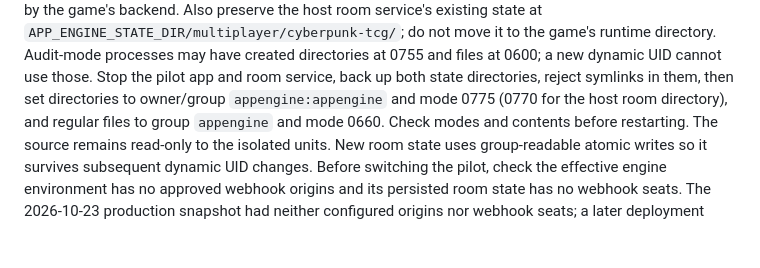
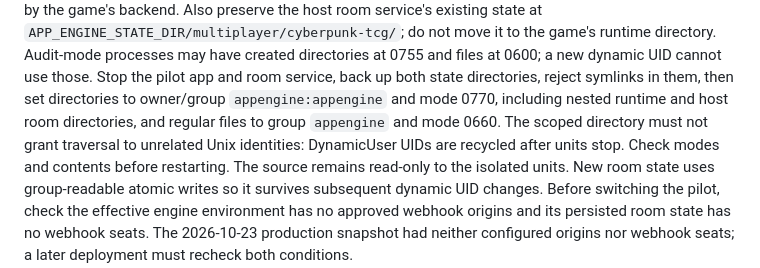
Before and after one commit to yongk802/app-engine, a Markdown page: docs/operations/isolated-runner.md, the part around the change. GitHub-like rendering; blank space fills up the shorter version.

Commit message:
Limit isolated runtime directories to owner and group

```diff
--- a/docs/operations/isolated-runner.md
+++ b/docs/operations/isolated-runner.md
@@ -74,8 +74,10 @@ the game's runtime directory. Audit-mode processes may have created
 directories at 0755 and files at 0600; a new dynamic UID cannot use those.
 Stop the pilot app and room service, back up both state directories, reject
 symlinks in them, then set directories to owner/group `appengine:appengine`
-and mode 0775 (0770 for the host room directory), and regular files to group
-`appengine` and mode 0660. Check modes and contents before restarting. The
+and mode 0770, including nested runtime and host room directories, and regular
+files to group `appengine` and mode 0660. The scoped directory must not grant
+traversal to unrelated Unix identities: DynamicUser UIDs are recycled after
+units stop. Check modes and contents before restarting. The
 source remains read-only to the isolated units. New room state uses
 group-readable atomic writes so it survives subsequent dynamic UID changes.
 Before switching the pilot, check the effective engine environment has no
```
